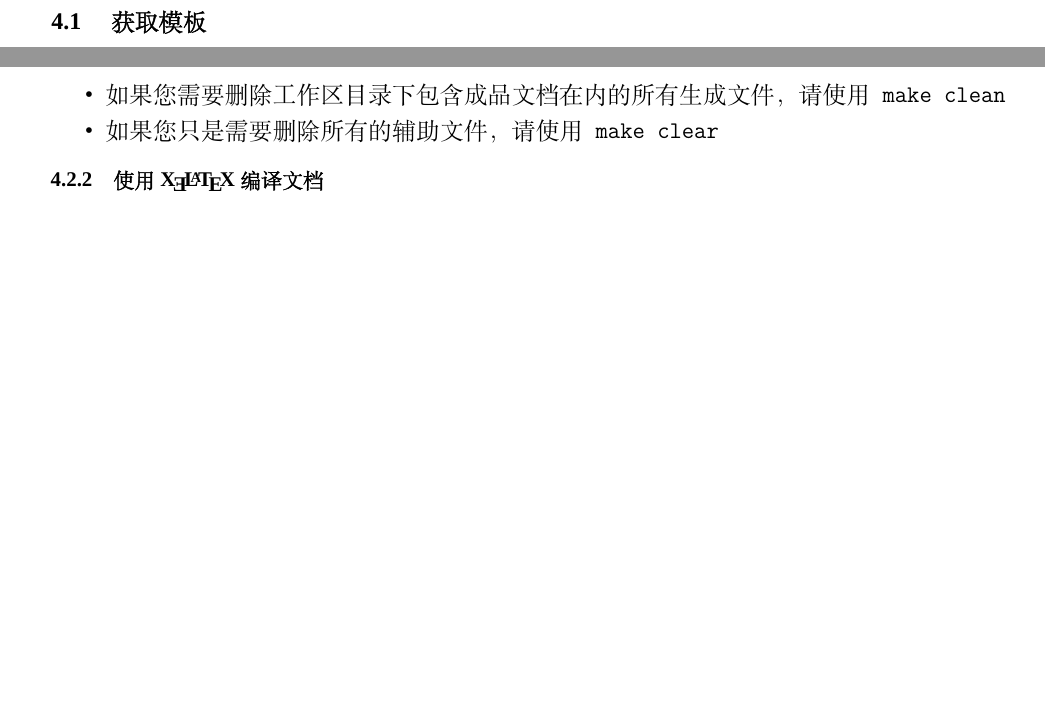
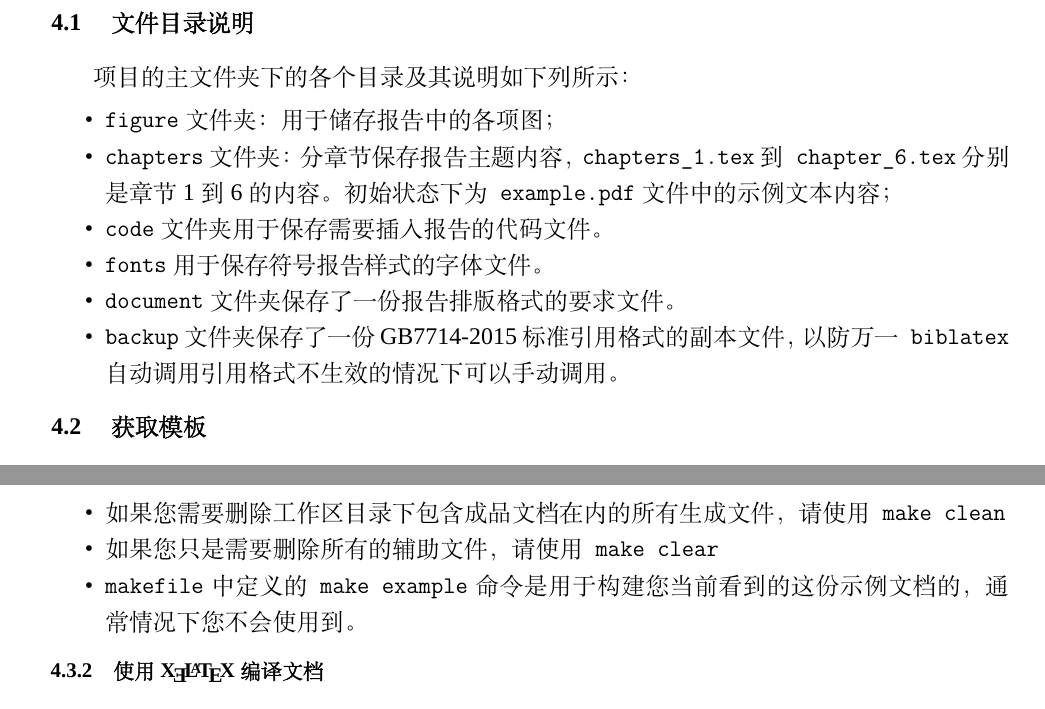
Before and after one commit to GitHubonline1396529/dlmuucexpreport, a LaTeX thesis (main.tex, which reads chapters/chapter_4.tex): two parts of page 13 of 17 before the commit and two parts of page 13 of 18 after it, joined at a grey line, cut at the place of the change, the shorter picture padded with empty space. Compiled offline with XeLaTeX; a missing font is replaced by an installed copy or a similar font.

Commit message:
在文档中新增了文件目录说明

```diff
--- a/chapters/chapter_4.tex
+++ b/chapters/chapter_4.tex
@@ -1,4 +1,17 @@
 \chapter{实验步骤与结果}
+
+\section{文件目录说明}
+
+项目的主文件夹下的各个目录及其说明如下列所示：
+
+\begin{itemize}
+    \item \texttt{figure}文件夹：用于储存报告中的各项图；
+    \item \texttt{chapters}文件夹：分章节保存报告主题内容，\texttt{chapters\_1.tex}到\texttt{chapter\_6.tex}分别是章节1到6的内容。初始状态下为\texttt{example.pdf}文件中的示例文本内容；
+    \item \texttt{code}文件夹用于保存需要插入报告的代码文件。
+    \item \texttt{fonts}用于保存符号报告样式的字体文件。
+    \item \texttt{document}文件夹保存了一份报告排版格式的要求文件。
+    \item \texttt{backup}文件夹保存了一份GB7714-2015标准引用格式的副本文件，以防万一\texttt{biblatex}自动调用引用格式不生效的情况下可以手动调用。
+\end{itemize}
 
 \section{获取模板}
 
@@ -15,6 +28,7 @@
 \begin{itemize}
     \item 如果您需要删除工作区目录下包含成品文档在内的所有生成文件，请使用\texttt{make clean}
     \item 如果您只是需要删除所有的辅助文件，请使用\texttt{make clear}
+    \item \texttt{makefile}中定义的\texttt{make example}命令是用于构建您当前看到的这份示例文档的，通常情况下您不会使用到。
 \end{itemize}
 
 \subsection{使用\XeLaTeX 编译文档}
```
Also changed, not shown: chapters/chapter_5.tex (+3 -0 lines), README.md, example.pdf.
